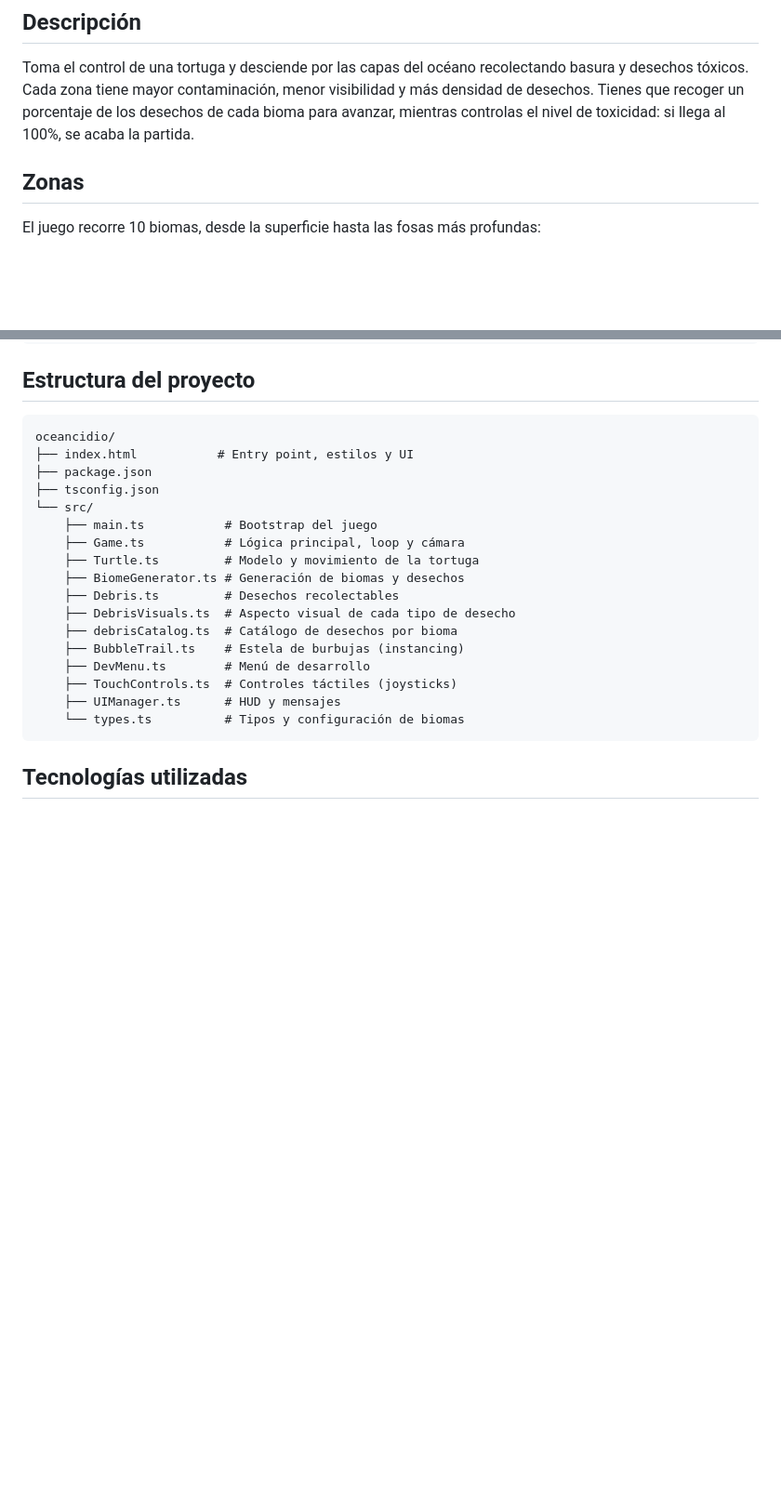
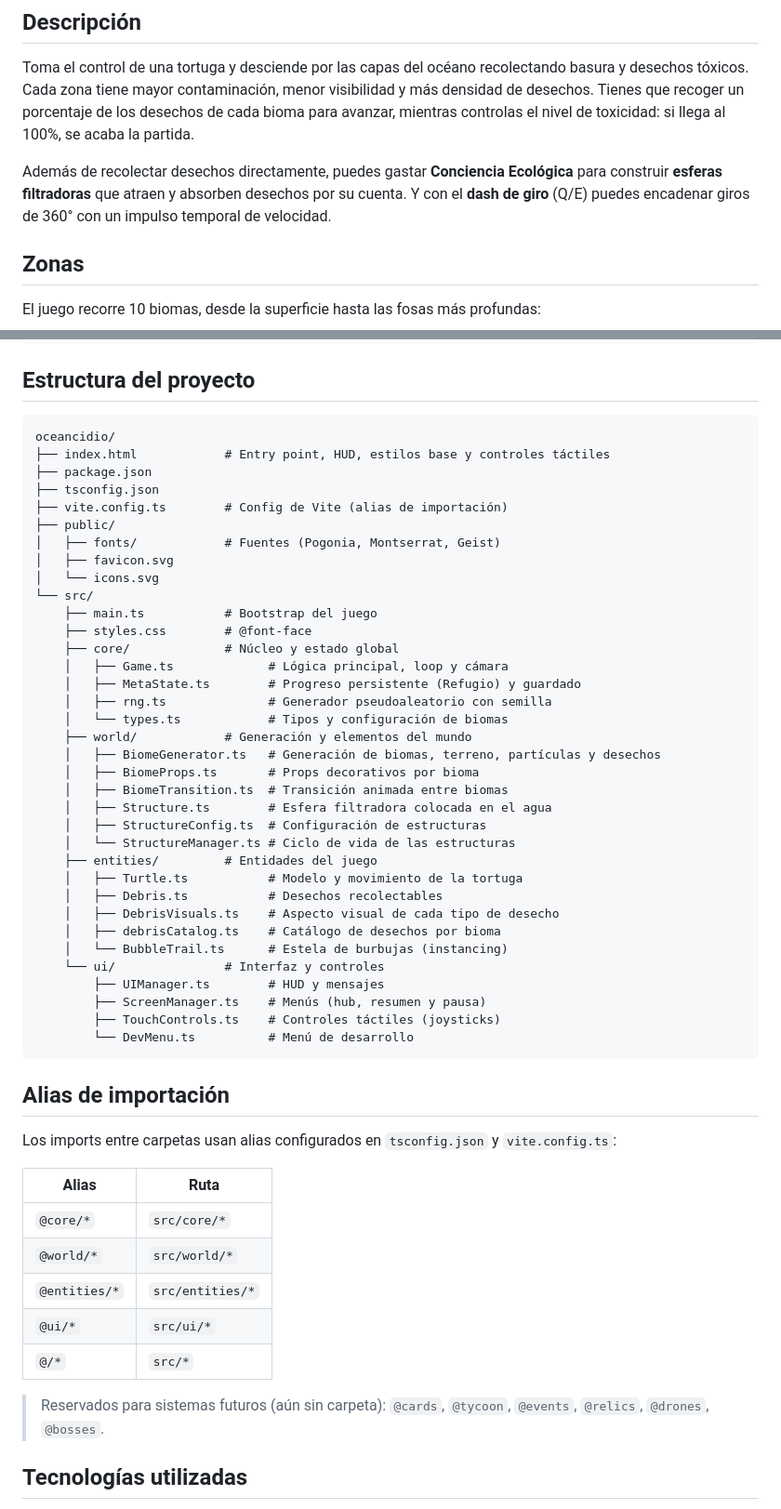
Before and after one commit to Andrijo/Oceancide, a Markdown page: README.md, 2 parts joined by grey strips. Shown at 93% size. GitHub-like rendering; blank space fills up the shorter version.

Commit message:
feat: enhance README with new gameplay mechanics and controls

````diff
--- a/README.md
+++ b/README.md
@@ -5,6 +5,8 @@ Juego 3D donde controlas una tortuga marina que limpia los océanos de desechos.
 ## Descripción
 
 Toma el control de una tortuga y desciende por las capas del océano recolectando basura y desechos tóxicos. Cada zona tiene mayor contaminación, menor visibilidad y más densidad de desechos. Tienes que recoger un porcentaje de los desechos de cada bioma para avanzar, mientras controlas el nivel de toxicidad: si llega al 100%, se acaba la partida.
+
+Además de recolectar desechos directamente, puedes gastar **Conciencia Ecológica** para construir **esferas filtradoras** que atraen y absorben desechos por su cuenta. Y con el **dash de giro** (Q/E) puedes encadenar giros de 360° con un impulso temporal de velocidad.
 
 ## Zonas
 
@@ -68,23 +85,55 @@ bun run preview
 
 ```
 oceancidio/
-├── index.html           # Entry point, estilos y UI
+├── index.html            # Entry point, HUD, estilos base y controles táctiles
 ├── package.json
 ├── tsconfig.json
+├── vite.config.ts        # Config de Vite (alias de importación)
+├── public/
+│   ├── fonts/            # Fuentes (Pogonia, Montserrat, Geist)
+│   ├── favicon.svg
+│   └── icons.svg
 └── src/
     ├── main.ts           # Bootstrap del juego
-    ├── Game.ts           # Lógica principal, loop y cámara
-    ├── Turtle.ts         # Modelo y movimiento de la tortuga
-    ├── BiomeGenerator.ts # Generación de biomas y desechos
-    ├── Debris.ts         # Desechos recolectables
-    ├── DebrisVisuals.ts  # Aspecto visual de cada tipo de desecho
-    ├── debrisCatalog.ts  # Catálogo de desechos por bioma
-    ├── BubbleTrail.ts    # Estela de burbujas (instancing)
-    ├── DevMenu.ts        # Menú de desarrollo
-    ├── TouchControls.ts  # Controles táctiles (joysticks)
-    ├── UIManager.ts      # HUD y mensajes
-    └── types.ts          # Tipos y configuración de biomas
+    ├── styles.css        # @font-face
+    ├── core/             # Núcleo y estado global
+    │   ├── Game.ts             # Lógica principal, loop y cámara
+    │   ├── MetaState.ts        # Progreso persistente (Refugio) y guardado
+    │   ├── rng.ts              # Generador pseudoaleatorio con semilla
+    │   └── types.ts            # Tipos y configuración de biomas
+    ├── world/            # Generación y elementos del mundo
+    │   ├── BiomeGenerator.ts   # Generación de biomas, terreno, partículas y desechos
+    │   ├── BiomeProps.ts       # Props decorativos por bioma
+    │   ├── BiomeTransition.ts  # Transición animada entre biomas
+    │   ├── Structure.ts        # Esfera filtradora colocada en el agua
+    │   ├── StructureConfig.ts  # Configuración de estructuras
+    │   └── StructureManager.ts # Ciclo de vida de las estructuras
+    ├── entities/         # Entidades del juego
+    │   ├── Turtle.ts           # Modelo y movimiento de la tortuga
+    │   ├── Debris.ts           # Desechos recolectables
+    │   ├── DebrisVisuals.ts    # Aspecto visual de cada tipo de desecho
+    │   ├── debrisCatalog.ts    # Catálogo de desechos por bioma
+    │   └── BubbleTrail.ts      # Estela de burbujas (instancing)
+    └── ui/               # Interfaz y controles
+        ├── UIManager.ts        # HUD y mensajes
+        ├── ScreenManager.ts    # Menús (hub, resumen y pausa)
+        ├── TouchControls.ts    # Controles táctiles (joysticks)
+        └── DevMenu.ts          # Menú de desarrollo
 ```
+
+## Alias de importación
+
+Los imports entre carpetas usan alias configurados en `tsconfig.json` y `vite.config.ts`:
+
+| Alias         | Ruta             |
+| ------------- | ---------------- |
+| `@core/*`     | `src/core/*`     |
+| `@world/*`    | `src/world/*`    |
+| `@entities/*` | `src/entities/*` |
+| `@ui/*`       | `src/ui/*`       |
+| `@/*`         | `src/*`          |
+
+> Reservados para sistemas futuros (aún sin carpeta): `@cards`, `@tycoon`, `@events`, `@relics`, `@drones`, `@bosses`.
 
 ## Tecnologías utilizadas
 
````
Also changed, not shown: other parts of README.md (+25 -10 lines).
